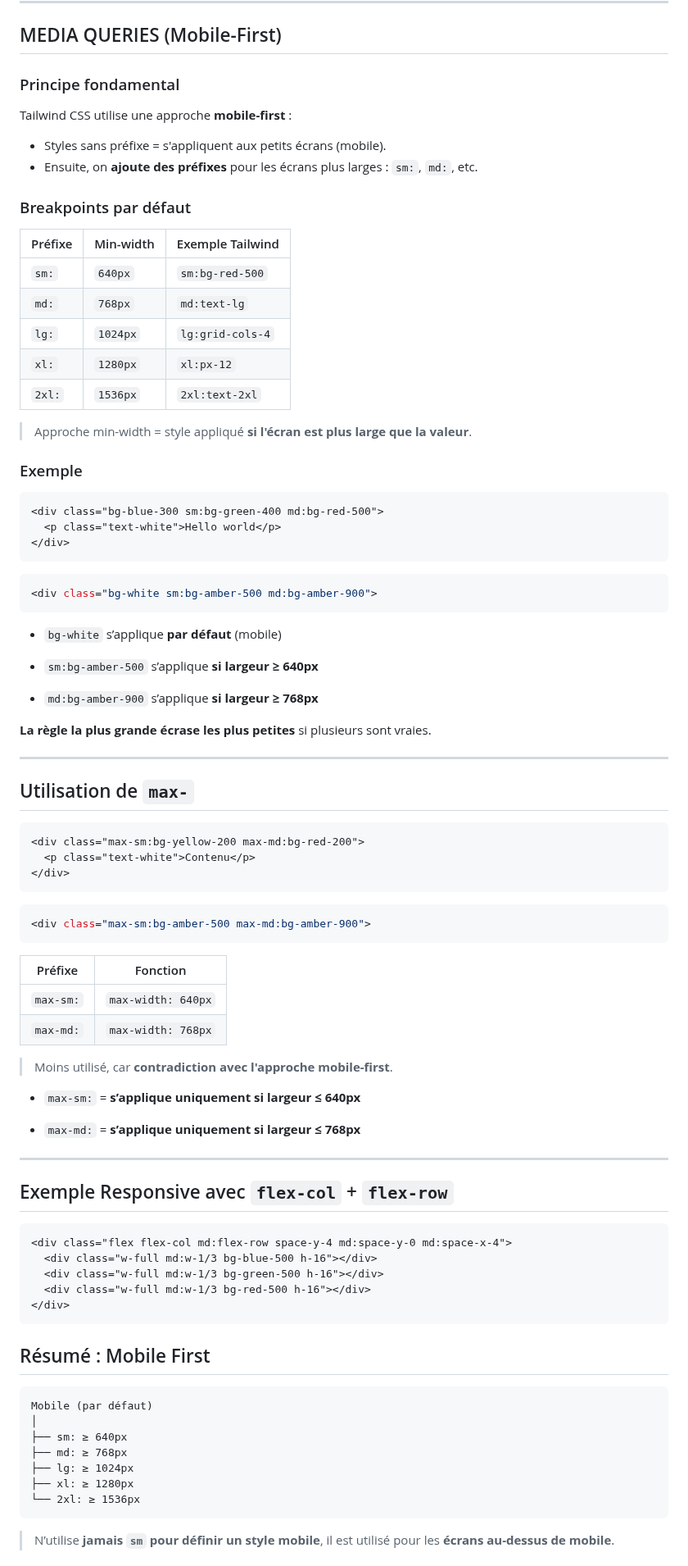
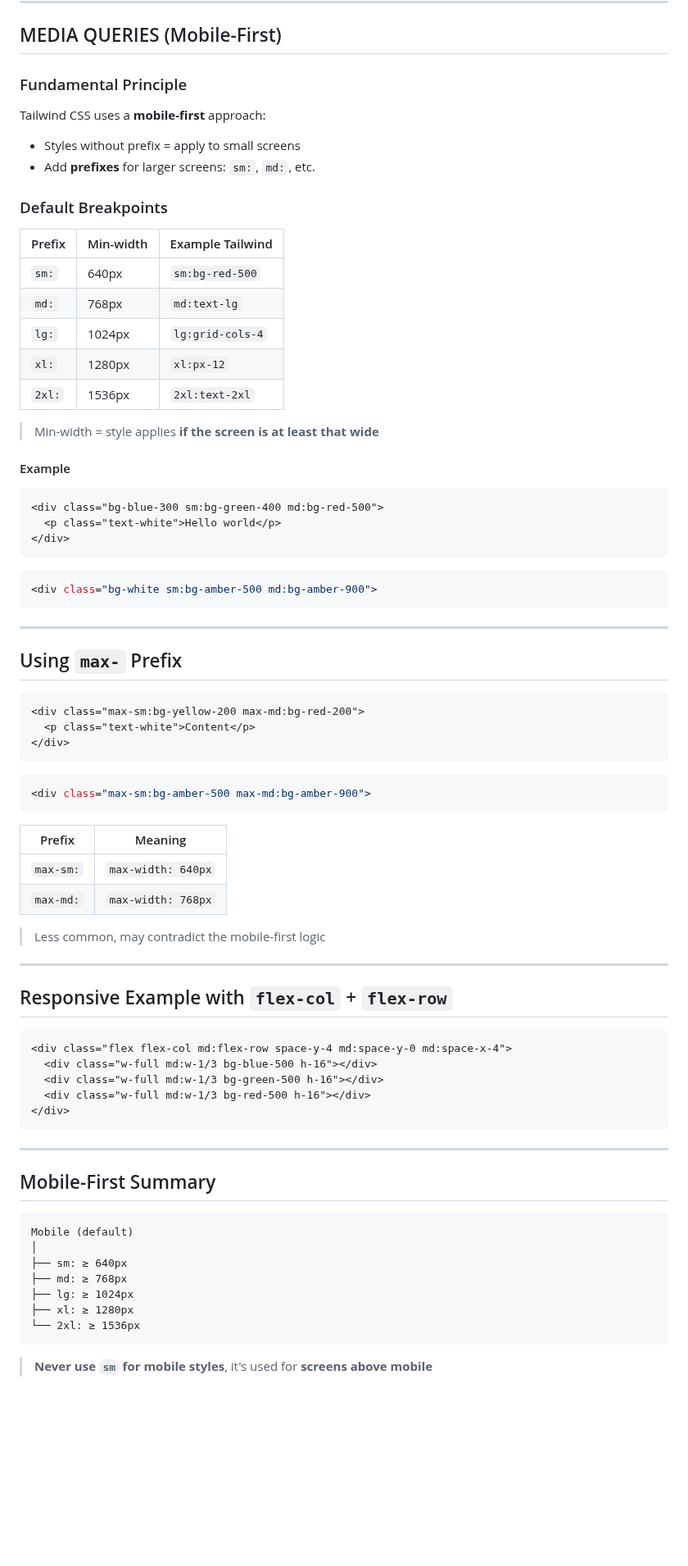
Before and after one commit to rdplus2015/resources, a Markdown page: frontend/tailwind/tailwind.md, the part around one of its changes. Shown at 82% size. GitHub-like rendering; blank space fills up the shorter version.

````diff
--- a/frontend/tailwind/tailwind.md
+++ b/frontend/tailwind/tailwind.md
@@ -121,73 +124,61 @@ Customization directly in CSS file
 
 ## MEDIA QUERIES (Mobile-First)
 
-### Principe fondamental
+### Fundamental Principle
 
-Tailwind CSS utilise une approche **mobile-first** :
+Tailwind CSS uses a **mobile-first** approach:
 
-- Styles sans préfixe = s'appliquent aux petits écrans (mobile).
-- Ensuite, on **ajoute des préfixes** pour les écrans plus larges : `sm:`, `md:`, etc.
+- Styles without prefix = apply to small screens
+- Add **prefixes** for larger screens: `sm:`, `md:`, etc.
 
-### Breakpoints par défaut
+### Default Breakpoints
 
-| Préfixe | Min-width | Exemple Tailwind |
-| ------- | --------- | ---------------- |
-| `sm:`   | `640px`   | `sm:bg-red-500`  |
-| `md:`   | `768px`   | `md:text-lg`     |
-| `lg:`   | `1024px`  | `lg:grid-cols-4` |
-| `xl:`   | `1280px`  | `xl:px-12`       |
-| `2xl:`  | `1536px`  | `2xl:text-2xl`   |
+| Prefix | Min-width | Example Tailwind |
+| ------ | --------- | ---------------- |
+| `sm:`  | 640px     | `sm:bg-red-500`  |
+| `md:`  | 768px     | `md:text-lg`     |
+| `lg:`  | 1024px    | `lg:grid-cols-4` |
+| `xl:`  | 1280px    | `xl:px-12`       |
+| `2xl:` | 1536px    | `2xl:text-2xl`   |
 
-> Approche min-width = style appliqué **si l'écran est plus large que la valeur**.
+> Min-width = style applies **if the screen is at least that wide**
 
-### Exemple
+#### Example
 
 ```html
 <div class="bg-blue-300 sm:bg-green-400 md:bg-red-500">
   <p class="text-white">Hello world</p>
 </div>
 ```
+
 ```jsx
 <div class="bg-white sm:bg-amber-500 md:bg-amber-900">
 ```
 
-<div class="bg-white sm:bg-amber-500 md:bg-amber-900">
-
--   `bg-white` s’applique **par défaut** (mobile)
-
--   `sm:bg-amber-500` s’applique **si largeur ≥ 640px**
-
--   `md:bg-amber-900` s’applique **si largeur ≥ 768px**
-
-
-**La règle la plus grande écrase les plus petites** si plusieurs sont vraies.
-
 ---
 
-##  Utilisation de `max-`
+## Using `max-` Prefix
 
 ```html
 <div class="max-sm:bg-yellow-200 max-md:bg-red-200">
-  <p class="text-white">Contenu</p>
+  <p class="text-white">Content</p>
 </div>
 ```
+
 ```jsx
 <div class="max-sm:bg-amber-500 max-md:bg-amber-900">
 ```
 
-| Préfixe   | Fonction           |
+| Prefix    | Meaning            |
 | --------- | ------------------ |
 | `max-sm:` | `max-width: 640px` |
 | `max-md:` | `max-width: 768px` |
 
->  Moins utilisé, car **contradiction avec l'approche mobile-first**.
--   `max-sm:` = **s’applique uniquement si largeur ≤ 640px**
-
--   `max-md:` = **s’applique uniquement si largeur ≤ 768px**
+> Less common, may contradict the mobile-first logic
 
 ---
 
-## Exemple Responsive avec `flex-col` + `flex-row`
+## Responsive Example with `flex-col` + `flex-row`
 
 ```html
 <div class="flex flex-col md:flex-row space-y-4 md:space-y-0 md:space-x-4">
@@ -197,12 +188,12 @@ Tailwind CSS utilise une approche **mobile-first** :
 </div>
 ```
 
+---
 
-
-## Résumé : Mobile First
+## Mobile-First Summary
 
 ```
-Mobile (par défaut)
+Mobile (default)
 │
 ├── sm: ≥ 640px
 ├── md: ≥ 768px
@@ -211,5 +202,5 @@ Mobile (par défaut)
 └── 2xl: ≥ 1536px
 ```
 
-> N’utilise **jamais **`sm`** pour définir un style mobile**, il est utilisé pour les **écrans au-dessus de mobile**.
+> **Never use `sm` for mobile styles**, it's used for **screens above mobile**
 
````
Also changed, not shown: other parts of frontend/tailwind/tailwind.md (+148 -75 lines).
